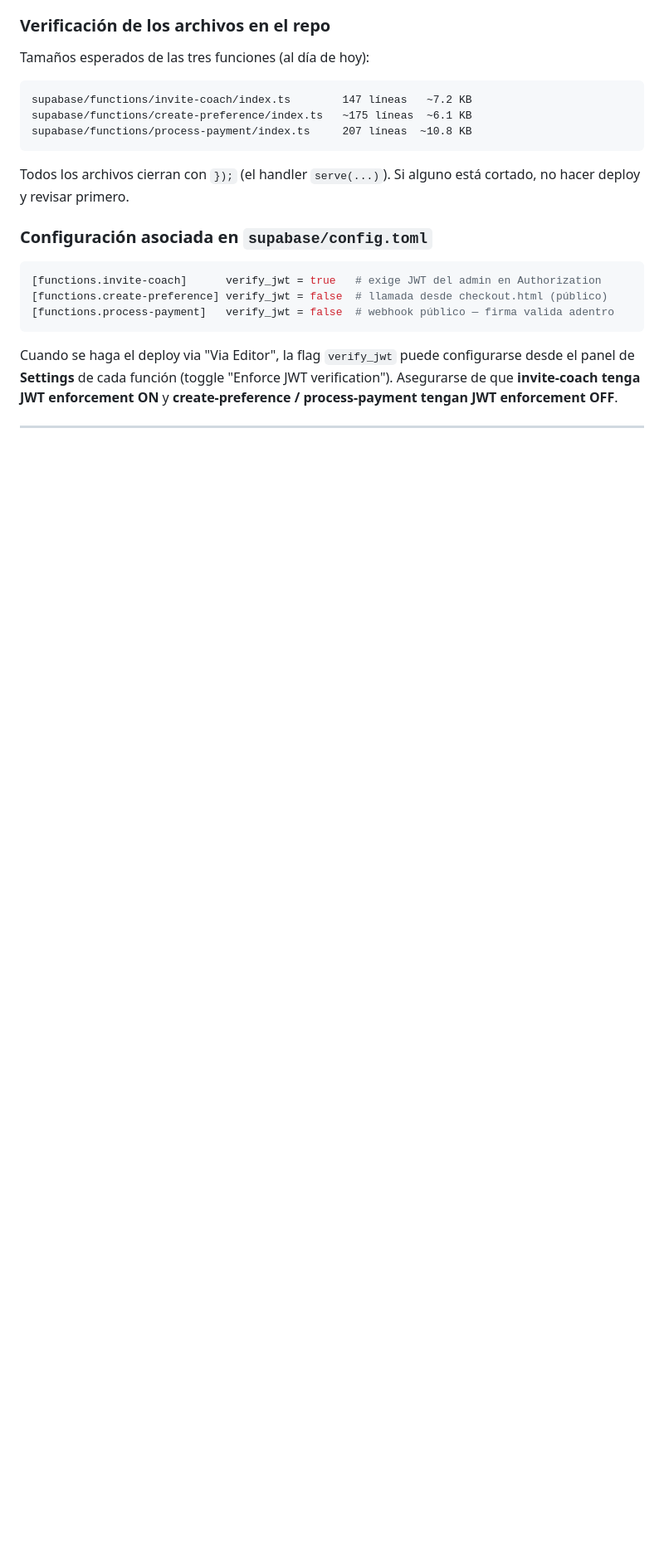
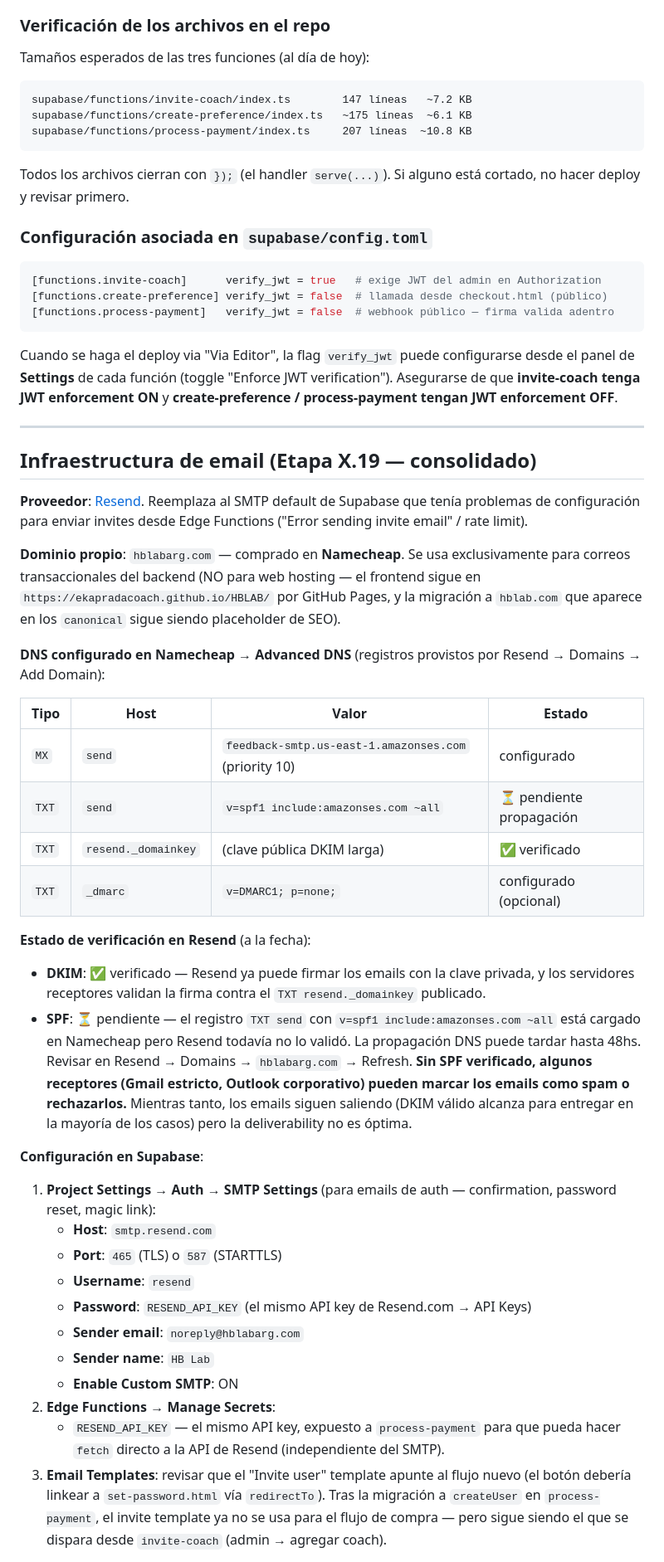
Before and after one commit to ekapradacoach/HBLAB, a Markdown page: CLAUDE.md, the part around one of its changes. Shown at 83% size. Drawn GitHub-style; blank space fills up the shorter version.

```diff
--- a/CLAUDE.md
+++ b/CLAUDE.md
@@ -678,3 +678,36 @@ Cuando se haga el deploy via "Via Editor", la flag `verify_jwt` puede configurar
 
 ---
 
+## Infraestructura de email (Etapa X.19 — consolidado)
+
+**Proveedor**: [Resend](https://resend.com). Reemplaza al SMTP default de Supabase que tenía problemas de configuración para enviar invites desde Edge Functions ("Error sending invite email" / rate limit).
+
+**Dominio propio**: `hblabarg.com` — comprado en **Namecheap**. Se usa exclusivamente para correos transaccionales del backend (NO para web hosting — el frontend sigue en `https://ekapradacoach.github.io/HBLAB/` por GitHub Pages, y la migración a `hblab.com` que aparece en los `canonical` sigue siendo placeholder de SEO).
+
+**DNS configurado en Namecheap → Advanced DNS** (registros provistos por Resend → Domains → Add Domain):
+
+| Tipo | Host | Valor | Estado |
+|------|------|-------|--------|
+| `MX` | `send` | `feedback-smtp.us-east-1.amazonses.com` (priority 10) | configurado |
+| `TXT` | `send` | `v=spf1 include:amazonses.com ~all` | ⏳ pendiente propagación |
+| `TXT` | `resend._domainkey` | (clave pública DKIM larga) | ✅ verificado |
+| `TXT` | `_dmarc` | `v=DMARC1; p=none;` | configurado (opcional) |
+
+**Estado de verificación en Resend** (a la fecha):
+- **DKIM**: ✅ verificado — Resend ya puede firmar los emails con la clave privada, y los servidores receptores validan la firma contra el `TXT resend._domainkey` publicado.
+- **SPF**: ⏳ pendiente — el registro `TXT send` con `v=spf1 include:amazonses.com ~all` está cargado en Namecheap pero Resend todavía no lo validó. La propagación DNS puede tardar hasta 48hs. Revisar en Resend → Domains → `hblabarg.com` → Refresh. **Sin SPF verificado, algunos receptores (Gmail estricto, Outlook corporativo) pueden marcar los emails como spam o rechazarlos.** Mientras tanto, los emails siguen saliendo (DKIM válido alcanza para entregar en la mayoría de los casos) pero la deliverability no es óptima.
+
+**Configuración en Supabase**:
+
+1. **Project Settings → Auth → SMTP Settings** (para emails de auth — confirmation, password reset, magic link):
+   - **Host**: `smtp.resend.com`
+   - **Port**: `465` (TLS) o `587` (STARTTLS)
+   - **Username**: `resend`
+   - **Password**: `RESEND_API_KEY` (el mismo API key de Resend.com → API Keys)
+   - **Sender email**: `noreply@hblabarg.com`
+   - **Sender name**: `HB Lab`
+   - **Enable Custom SMTP**: ON
+2. **Edge Functions → Manage Secrets**:
+   - `RESEND_API_KEY` — el mismo API key, expuesto a `process-payment` para que pueda hacer `fetch` directo a la API de Resend (independiente del SMTP).
+3. **Email Templates**: revisar que el "Invite user" template apunte al flujo nuevo (el botón debería linkear a `set-password.html` vía `redirectTo`). Tras la migración a `createUser` en `process-payment`, el invite template ya no se usa para el flujo de compra — pero sigue siendo el que se dispara desde `invite-coach` (admin → agregar coach).
+
```
Also changed, not shown: other parts of CLAUDE.md (+38 -0 lines).
